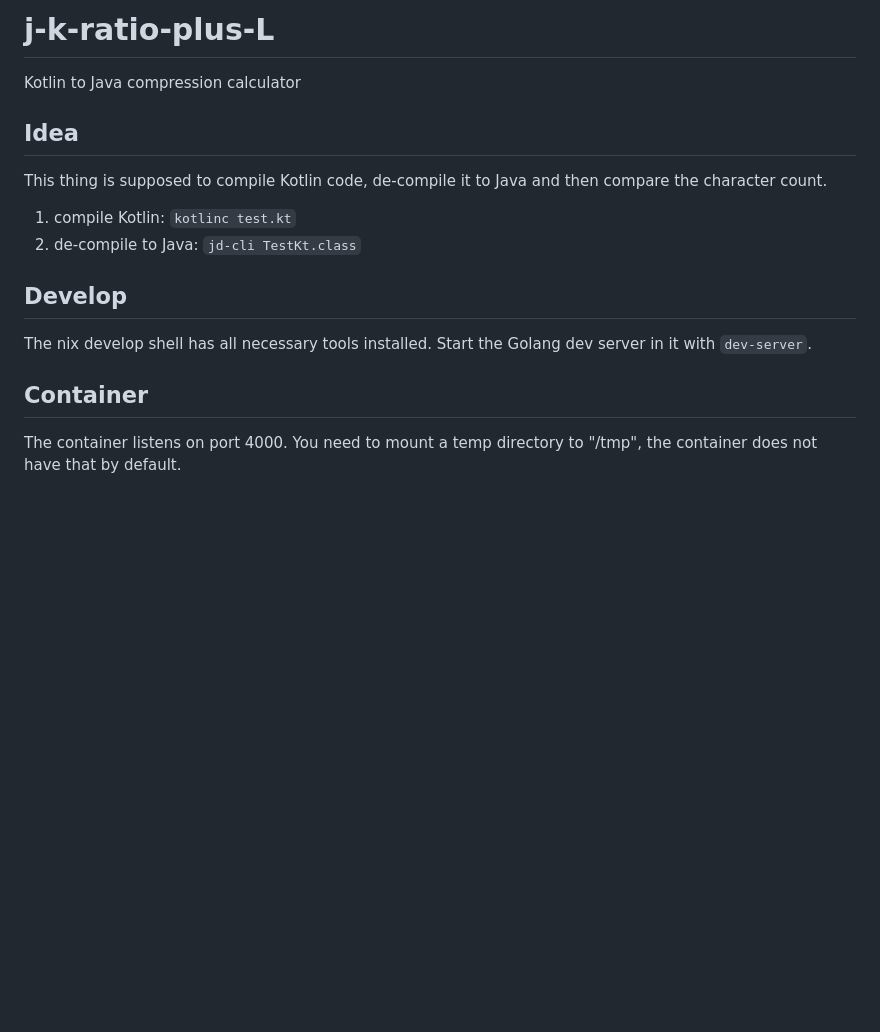
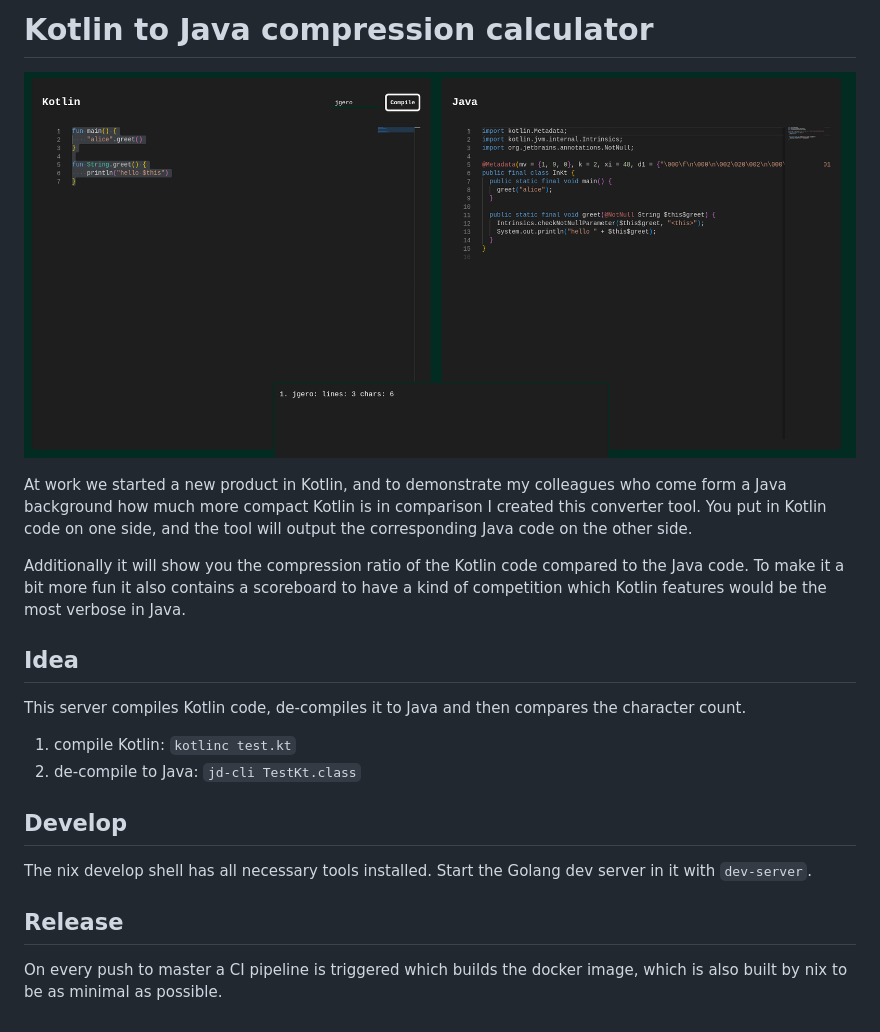
Before and after one commit to jgero/j-k-ratio-plus-L, a Markdown page: README.md, the part around the change. Drawn GitHub-style; pictures changed too: screenshot.png (added); blank space fills up the shorter version.

Commit message:
feat(readme): add better description and screenshot (#4)

```diff
--- a/README.md
+++ b/README.md
@@ -1,11 +1,21 @@
-# j-k-ratio-plus-L
+# Kotlin to Java compression calculator
 
-Kotlin to Java compression calculator
+![screenshot](screenshot.png)
+
+At work we started a new product in Kotlin, and to demonstrate my colleagues who
+come form a Java background how much more compact Kotlin is in comparison I
+created this converter tool. You put in Kotlin code on one side, and the tool
+will output the corresponding Java code on the other side.
+
+Additionally it will show you the compression ratio of the Kotlin code compared
+to the Java code. To make it a bit more fun it also contains a scoreboard to
+have a kind of competition which Kotlin features would be the most verbose in
+Java.
 
 ## Idea
 
-This thing is supposed to compile Kotlin code, de-compile it to Java and then
-compare the character count.
+This server compiles Kotlin code, de-compiles it to Java and then compares the
+character count.
 
 1. compile Kotlin: `kotlinc test.kt`
 2. de-compile to Java: `jd-cli TestKt.class`
@@ -15,7 +25,7 @@ compare the character count.
 The nix develop shell has all necessary tools installed. Start the Golang dev
 server in it with `dev-server`.
 
-## Container
+## Release
 
-The container listens on port 4000. You need to mount a temp directory to
-"/tmp", the container does not have that by default.
+On every push to master a CI pipeline is triggered which builds the docker
+image, which is also built by nix to be as minimal as possible.
```
